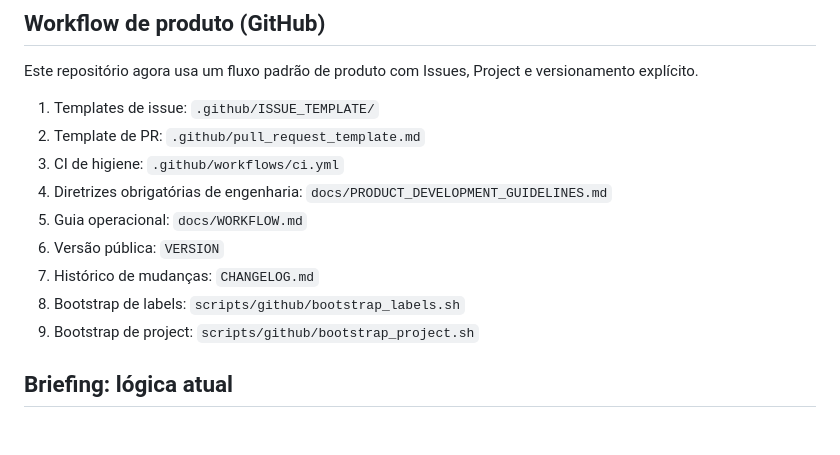
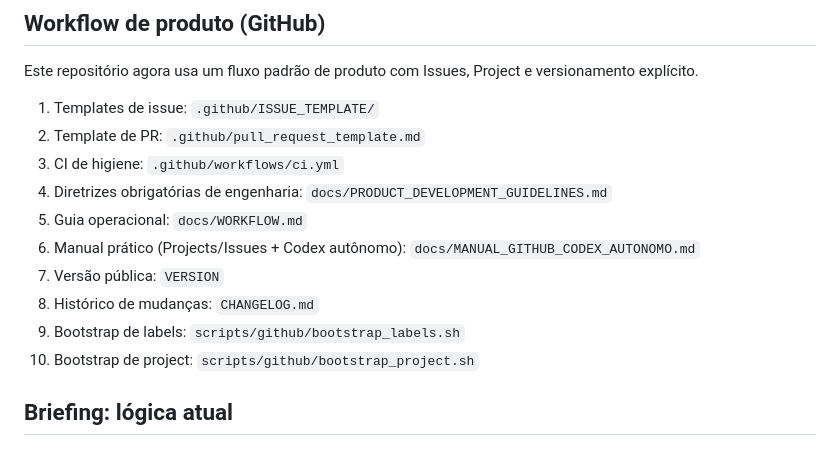
Before and after one commit to tharso/prumo, a Markdown page: README.md, the part around the change. Drawn GitHub-style.

Commit message:
docs: add practical github+codex autonomous playbook

```diff
--- a/README.md
+++ b/README.md
@@ -55,10 +55,11 @@ Este repositório agora usa um fluxo padrão de produto com Issues, Project e ve
 3. CI de higiene: `.github/workflows/ci.yml`
 4. Diretrizes obrigatórias de engenharia: `docs/PRODUCT_DEVELOPMENT_GUIDELINES.md`
 5. Guia operacional: `docs/WORKFLOW.md`
-6. Versão pública: `VERSION`
-7. Histórico de mudanças: `CHANGELOG.md`
-8. Bootstrap de labels: `scripts/github/bootstrap_labels.sh`
-9. Bootstrap de project: `scripts/github/bootstrap_project.sh`
+6. Manual prático (Projects/Issues + Codex autônomo): `docs/MANUAL_GITHUB_CODEX_AUTONOMO.md`
+7. Versão pública: `VERSION`
+8. Histórico de mudanças: `CHANGELOG.md`
+9. Bootstrap de labels: `scripts/github/bootstrap_labels.sh`
+10. Bootstrap de project: `scripts/github/bootstrap_project.sh`
 
 ## Briefing: lógica atual
 
```
Also changed, not shown: docs/MANUAL_GITHUB_CODEX_AUTONOMO.md (added, +157 -0 lines).
